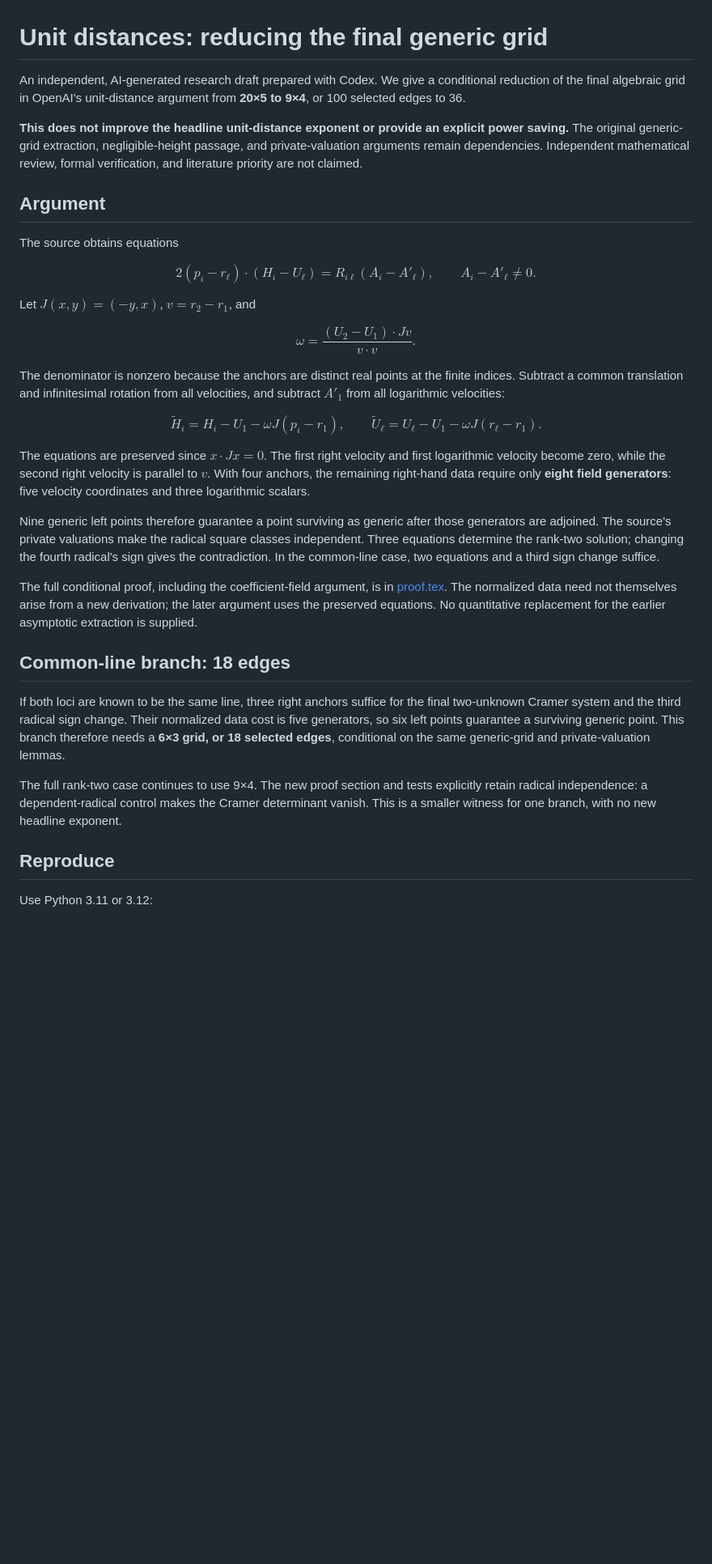
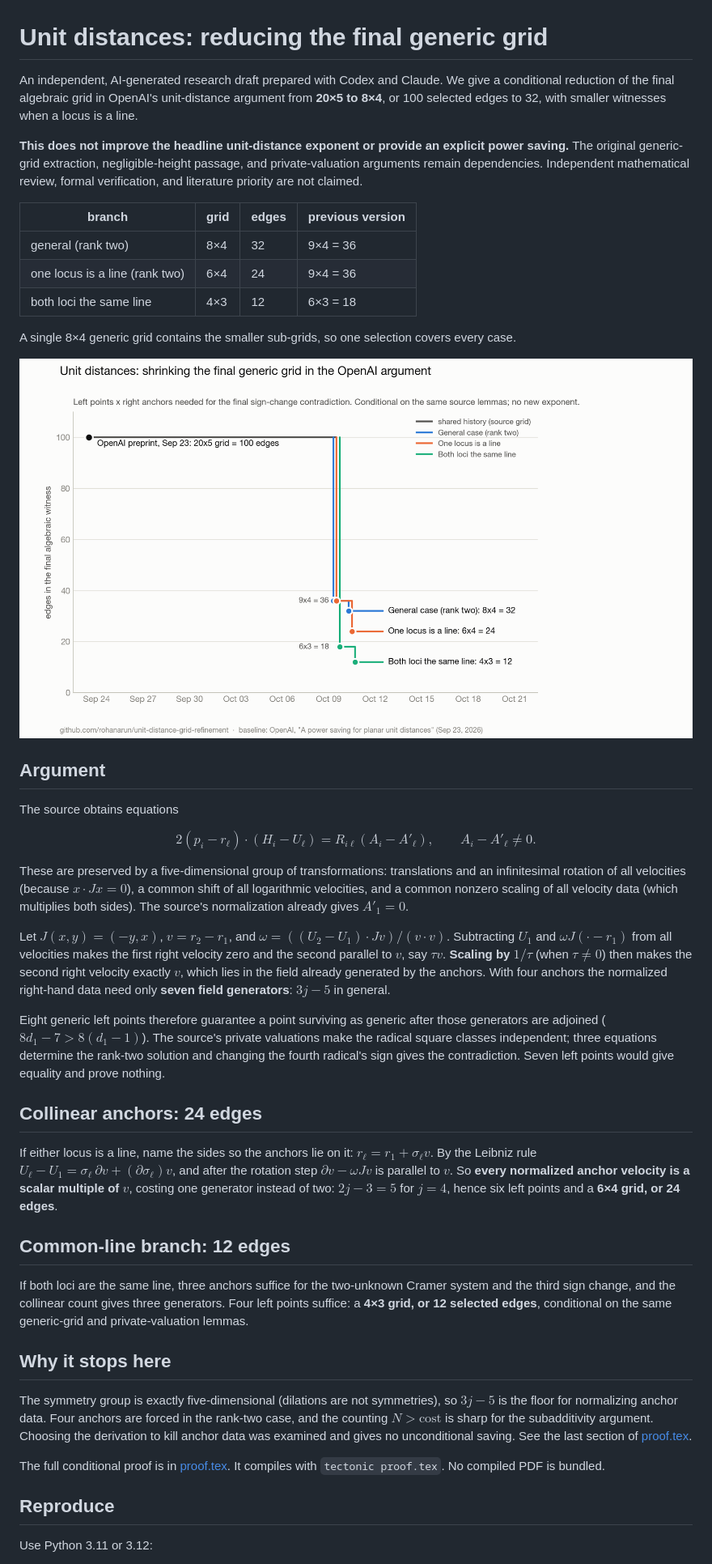
Before and after one commit to rohanarun/unit-distance-grid-refinement, a Markdown page: README.md, the part around one of its changes. Shown at 81% size. Rendered like a GitHub page; pictures changed too: progress/progress.png (added); blank space fills up the shorter version.

```diff
--- a/README.md
+++ b/README.md
@@ -1,8 +1,18 @@
 # Unit distances: reducing the final generic grid
 
-An independent, AI-generated research draft prepared with Codex. We give a conditional reduction of the final algebraic grid in OpenAI's unit-distance argument from **20×5 to 9×4**, or 100 selected edges to 36.
+An independent, AI-generated research draft prepared with Codex and Claude. We give a conditional reduction of the final algebraic grid in OpenAI's unit-distance argument from **20×5 to 8×4**, or 100 selected edges to 32, with smaller witnesses when a locus is a line.
 
 **This does not improve the headline unit-distance exponent or provide an explicit power saving.** The original generic-grid extraction, negligible-height passage, and private-valuation arguments remain dependencies. Independent mathematical review, formal verification, and literature priority are not claimed.
+
+| branch | grid | edges | previous version |
+|---|---|---|---|
+| general (rank two) | 8×4 | 32 | 9×4 = 36 |
+| one locus is a line (rank two) | 6×4 | 24 | 9×4 = 36 |
+| both loci the same line | 4×3 | 12 | 6×3 = 18 |
+
+A single 8×4 generic grid contains the smaller sub-grids, so one selection covers every case.
+
+![Progress chart](progress/progress.png)
 
 ## Argument
 
@@ -10,25 +20,25 @@ The source obtains equations
 
 $$2(p_i-r_\ell)\cdot(H_i-U_\ell)=R_{i\ell}(A_i-A'_\ell),\qquad A_i-A'_\ell\ne0.$$
 
-Let $J(x,y)=(-y,x)$, $v=r_2-r_1$, and
+These are preserved by a five-dimensional group of transformations: translations and an infinitesimal rotation of all velocities (because $x\cdot Jx=0$), a common shift of all logarithmic velocities, and a common nonzero scaling of all velocity data (which multiplies both sides). The source's normalization already gives $A'_1=0$.
 
-$$\omega=\frac{(U_2-U_1)\cdot Jv}{v\cdot v}.$$
+Let $J(x,y)=(-y,x)$, $v=r_2-r_1$, and $\omega=((U_2-U_1)\cdot Jv)/(v\cdot v)$. Subtracting $U_1$ and $\omega J(\cdot-r_1)$ from all velocities makes the first right velocity zero and the second parallel to $v$, say $\tau v$. **Scaling by $1/\tau$** (when $\tau\ne0$) then makes the second right velocity exactly $v$, which lies in the field already generated by the anchors. With four anchors the normalized right-hand data need only **seven field generators**: $3j-5$ in general.
 
-The denominator is nonzero because the anchors are distinct real points at the finite indices. Subtract a common translation and infinitesimal rotation from all velocities, and subtract $A'_1$ from all logarithmic velocities:
+Eight generic left points therefore guarantee a point surviving as generic after those generators are adjoined ($8d_1-7>8(d_1-1)$). The source's private valuations make the radical square classes independent; three equations determine the rank-two solution and changing the fourth radical's sign gives the contradiction. Seven left points would give equality and prove nothing.
 
-$$\widetilde H_i=H_i-U_1-\omega J(p_i-r_1),\qquad \widetilde U_\ell=U_\ell-U_1-\omega J(r_\ell-r_1).$$
+## Collinear anchors: 24 edges
 
-The equations are preserved since $x\cdot Jx=0$. The first right velocity and first logarithmic velocity become zero, while the second right velocity is parallel to $v$. With four anchors, the remaining right-hand data require only **eight field generators**: five velocity coordinates and three logarithmic scalars.
+If either locus is a line, name the sides so the anchors lie on it: $r_\ell=r_1+\sigma_\ell v$. By the Leibniz rule $U_\ell-U_1=\sigma_\ell\,\partial v+(\partial\sigma_\ell)v$, and after the rotation step $\partial v-\omega Jv$ is parallel to $v$. So **every normalized anchor velocity is a scalar multiple of $v$**, costing one generator instead of two: $2j-3=5$ for $j=4$, hence six left points and a **6×4 grid, or 24 edges**.
 
-Nine generic left points therefore guarantee a point surviving as generic after those generators are adjoined. The source's private valuations make the radical square classes independent. Three equations determine the rank-two solution; changing the fourth radical's sign gives the contradiction. In the common-line case, two equations and a third sign change suffice.
+## Common-line branch: 12 edges
 
-The full conditional proof, including the coefficient-field argument, is in [proof.tex](proof.tex). The normalized data need not themselves arise from a new derivation; the later argument uses the preserved equations. No quantitative replacement for the earlier asymptotic extraction is supplied.
+If both loci are the same line, three anchors suffice for the two-unknown Cramer system and the third sign change, and the collinear count gives three generators. Four left points suffice: a **4×3 grid, or 12 selected edges**, conditional on the same generic-grid and private-valuation lemmas.
 
-## Common-line branch: 18 edges
+## Why it stops here
 
-If both loci are known to be the same line, three right anchors suffice for the final two-unknown Cramer system and the third radical sign change. Their normalized data cost is five generators, so six left points guarantee a surviving generic point. This branch therefore needs a **6×3 grid, or 18 selected edges**, conditional on the same generic-grid and private-valuation lemmas.
+The symmetry group is exactly five-dimensional (dilations are not symmetries), so $3j-5$ is the floor for normalizing anchor data. Four anchors are forced in the rank-two case, and the counting $N>\text{cost}$ is sharp for the subadditivity argument. Choosing the derivation to kill anchor data was examined and gives no unconditional saving. See the last section of [proof.tex](proof.tex).
 
-The full rank-two case continues to use 9×4. The new proof section and tests explicitly retain radical independence: a dependent-radical control makes the Cramer determinant vanish. This is a smaller witness for one branch, with no new headline exponent.
+The full conditional proof is in [proof.tex](proof.tex). It compiles with `tectonic proof.tex`. No compiled PDF is bundled.
 
 ## Reproduce
 
```
Also changed, not shown: other parts of README.md (+2 -2 lines), progress/tweet.md (added, +32 -0 lines), 5 other files.
